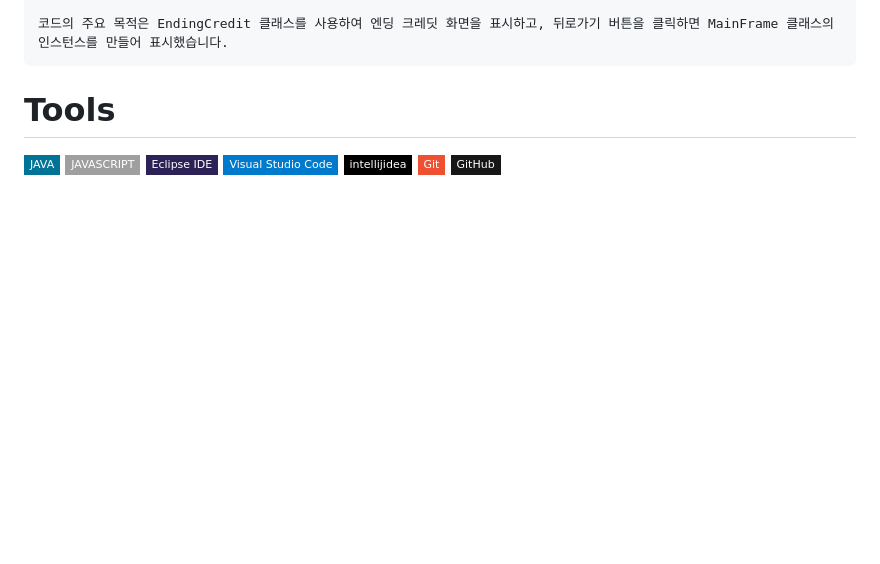
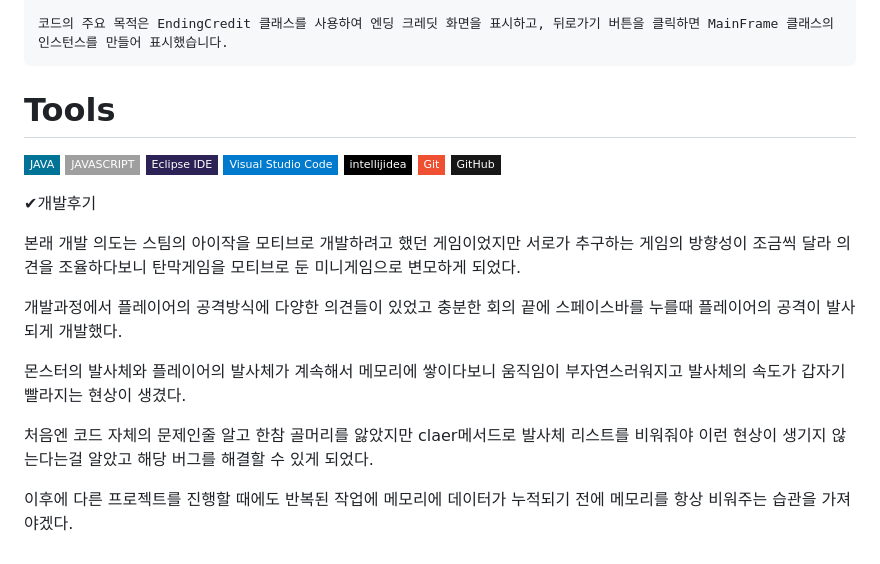
Before and after one commit to doni3134/Java-Study, a Markdown page: README.md, the part around the change. Drawn GitHub-style; badges without logos; blank space fills up the shorter version.

```diff
--- a/README.md
+++ b/README.md
@@ -61,3 +61,15 @@ initSetting() 메서드: 프레임의 제목, 크기, 레이아웃, 위치 및
 ![intellijidea](https://img.shields.io/badge/intellijidea-000000?style=flat-square&logo=intellijidea%20Studio%20Code&logoColor=white)
 <img src="https://img.shields.io/badge/Git-F05032?style=flat-square&logo=git&logoColor=white"/>
 <img src="https://img.shields.io/badge/GitHub-181717?style=flat-square&logo=GitHub&logoColor=white"/>
+
+✔개발후기
+
+본래 개발 의도는 스팀의 아이작을 모티브로 개발하려고 했던 게임이었지만 서로가 추구하는 게임의 방향성이 조금씩 달라 의견을 조율하다보니 탄막게임을 모티브로 둔 미니게임으로 변모하게 되었다.
+
+개발과정에서 플레이어의 공격방식에 다양한 의견들이 있었고 충분한 회의 끝에 스페이스바를 누를때 플레이어의 공격이 발사되게 개발했다.
+
+몬스터의 발사체와 플레이어의 발사체가 계속해서 메모리에 쌓이다보니 움직임이 부자연스러워지고 발사체의 속도가 갑자기 빨라지는 현상이 생겼다.
+
+처음엔 코드 자체의 문제인줄 알고 한참 골머리를 앓았지만 claer메서드로 발사체 리스트를 비워줘야 이런 현상이 생기지 않는다는걸 알았고 해당 버그를 해결할 수 있게 되었다.
+
+이후에 다른 프로젝트를 진행할 때에도 반복된 작업에 메모리에 데이터가 누적되기 전에 메모리를 항상 비워주는 습관을 가져야겠다.
```
